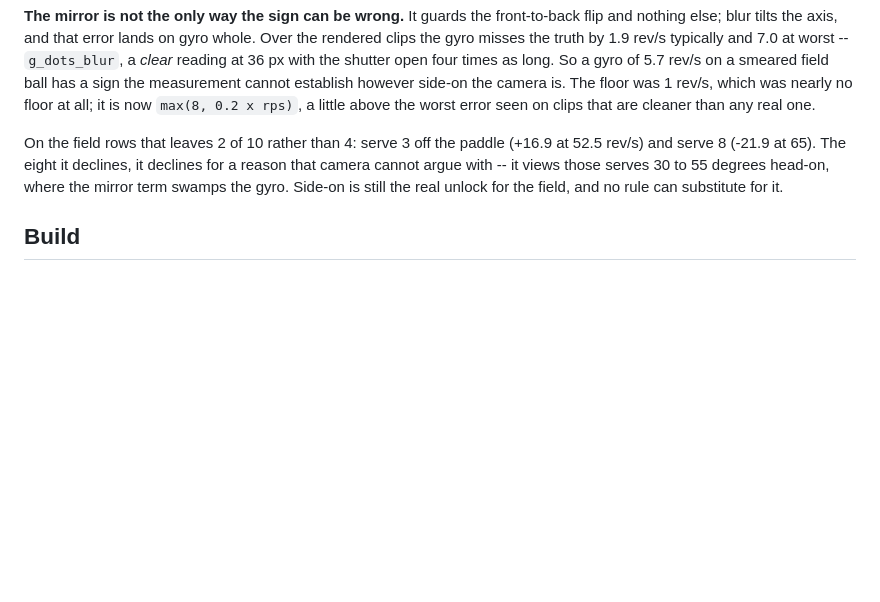
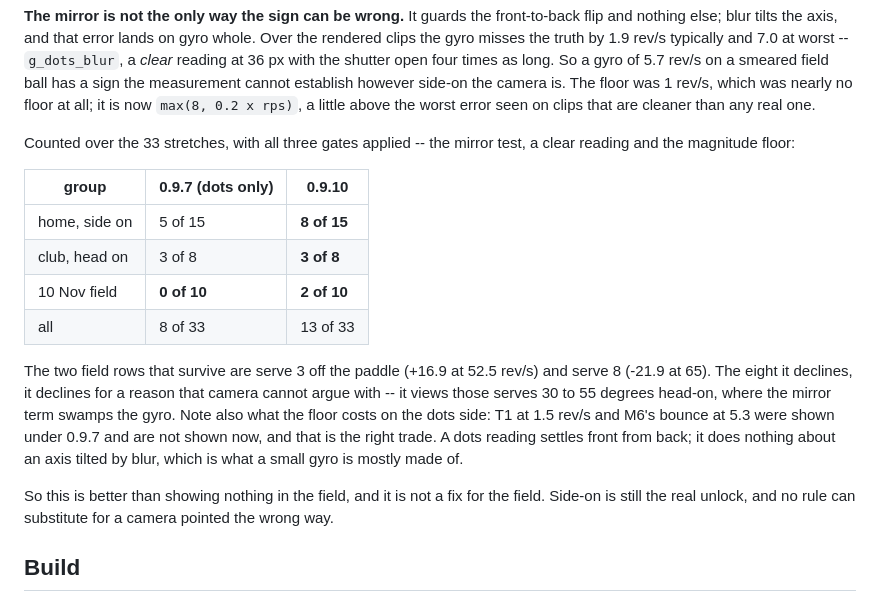
Before and after one commit to HankYu11/Monti-Ping-Pong, a Markdown page: experiments/04-live-coach/README.md, the part around the change. GitHub-like rendering; blank space fills up the shorter version.

Commit message:
Live coach: the corrected counts for 0.9.10's drill direction
The home side-on figure in the first review pass was worked out mid-sentence; these are computed,
with all three gates applied. Home 8 of 15, club 3 of 8, field 2 of 10, 13 of 33 in all, against
8 of 33 under 0.9.7's dots-only rule and 0 of 10 in the field.

Worth recording what the magnitude floor costs on the dots side as well as what it buys: T1 at
1.5 rev/s and M6's bounce at 5.3 were shown under 0.9.7 and are not shown now. That is the right
trade. Reading the dots settles front from back and does nothing about an axis tilted by blur,
which is most of what a small gyro is made of.

Co-Authored-By: Claude Opus 5 <noreply@anthropic.com>
Claude-Session: https://claude.ai/code/session_0173pN93o7z7mjFm5i5CRLgB

```diff
--- a/experiments/04-live-coach/README.md
+++ b/experiments/04-live-coach/README.md
@@ -743,10 +743,25 @@ field ball has a sign the measurement cannot establish however side-on the camer
 was 1 rev/s, which was nearly no floor at all; it is now `max(8, 0.2 x rps)`, a little above the
 worst error seen on clips that are cleaner than any real one.
 
-On the field rows that leaves 2 of 10 rather than 4: serve 3 off the paddle (+16.9 at 52.5 rev/s)
-and serve 8 (-21.9 at 65). The eight it declines, it declines for a reason that camera cannot
-argue with -- it views those serves 30 to 55 degrees head-on, where the mirror term swamps the
-gyro. Side-on is still the real unlock for the field, and no rule can substitute for it.
+Counted over the 33 stretches, with all three gates applied -- the mirror test, a clear reading
+and the magnitude floor:
+
+| group | 0.9.7 (dots only) | 0.9.10 |
+|---|---|---|
+| home, side on | 5 of 15 | **8 of 15** |
+| club, head on | 3 of 8 | **3 of 8** |
+| 10 Nov field | **0 of 10** | **2 of 10** |
+| all | 8 of 33 | 13 of 33 |
+
+The two field rows that survive are serve 3 off the paddle (+16.9 at 52.5 rev/s) and serve 8
+(-21.9 at 65). The eight it declines, it declines for a reason that camera cannot argue with --
+it views those serves 30 to 55 degrees head-on, where the mirror term swamps the gyro. Note also
+what the floor costs on the dots side: T1 at 1.5 rev/s and M6's bounce at 5.3 were shown under
+0.9.7 and are not shown now, and that is the right trade. A dots reading settles front from back;
+it does nothing about an axis tilted by blur, which is what a small gyro is mostly made of.
+
+So this is better than showing nothing in the field, and it is not a fix for the field. Side-on
+is still the real unlock, and no rule can substitute for a camera pointed the wrong way.
 
 ## Build
 
```
